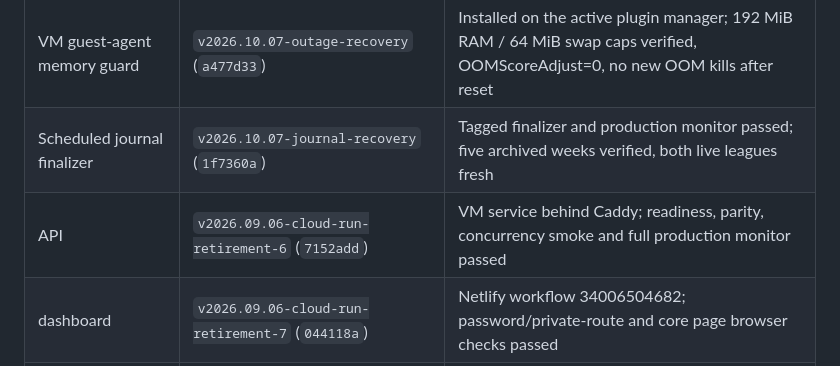
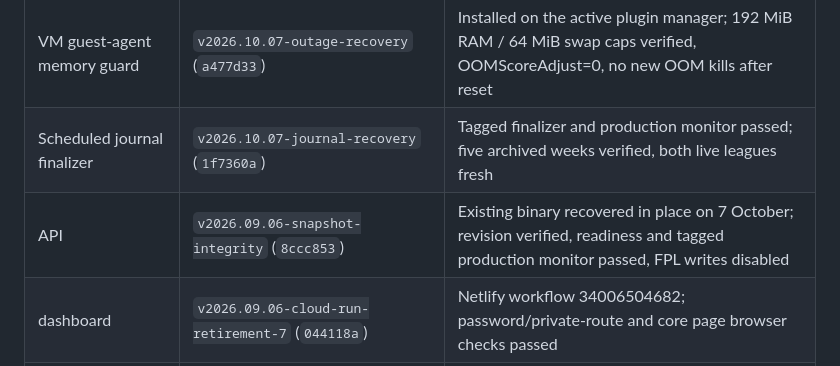
Before and after one commit to lordirfan99/fpl, a Markdown page: docs/RUNBOOK.md, the part around the change. Drawn GitHub-style.

Commit message:
docs: identify recovered API release in known-good table

```diff
--- a/docs/RUNBOOK.md
+++ b/docs/RUNBOOK.md
@@ -354,7 +354,7 @@ redeploy it. FPL writes remain disabled.
 |---|---|---|
 | VM guest-agent memory guard | `v2026.10.07-outage-recovery` (`a477d33`) | Installed on the active plugin manager; 192 MiB RAM / 64 MiB swap caps verified, OOMScoreAdjust=0, no new OOM kills after reset |
 | Scheduled journal finalizer | `v2026.10.07-journal-recovery` (`1f7360a`) | Tagged finalizer and production monitor passed; five archived weeks verified, both live leagues fresh |
-| API | `v2026.09.06-cloud-run-retirement-6` (`7152add`) | VM service behind Caddy; readiness, parity, concurrency smoke and full production monitor passed |
+| API | `v2026.09.06-snapshot-integrity` (`8ccc853`) | Existing binary recovered in place on 7 October; revision verified, readiness and tagged production monitor passed, FPL writes disabled |
 | dashboard | `v2026.09.06-cloud-run-retirement-7` (`044118a`) | Netlify workflow 34006504682; password/private-route and core page browser checks passed |
 | VM planning client + pre-deadline job | `v2026.09.04-current-planning-inputs` (`7fbc39f`) | Two-file scoped installation; authenticated input-only verification passed, no plan saved or card sent; timer restored |
 | live collector | `v2026.09.06-cloud-run-retirement-6` (`7152add`) | 30-minute VM timer active; both league live-status checks pass; no failed units |
```
